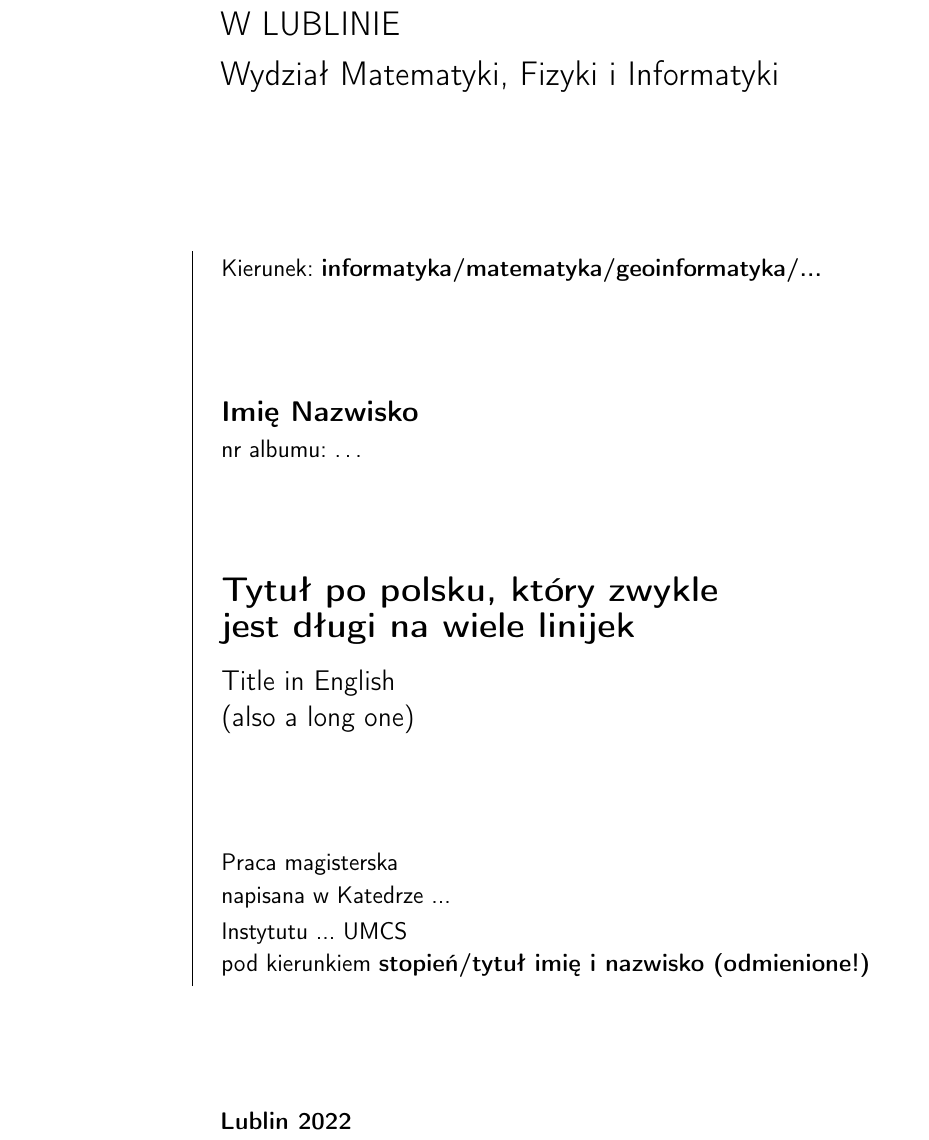
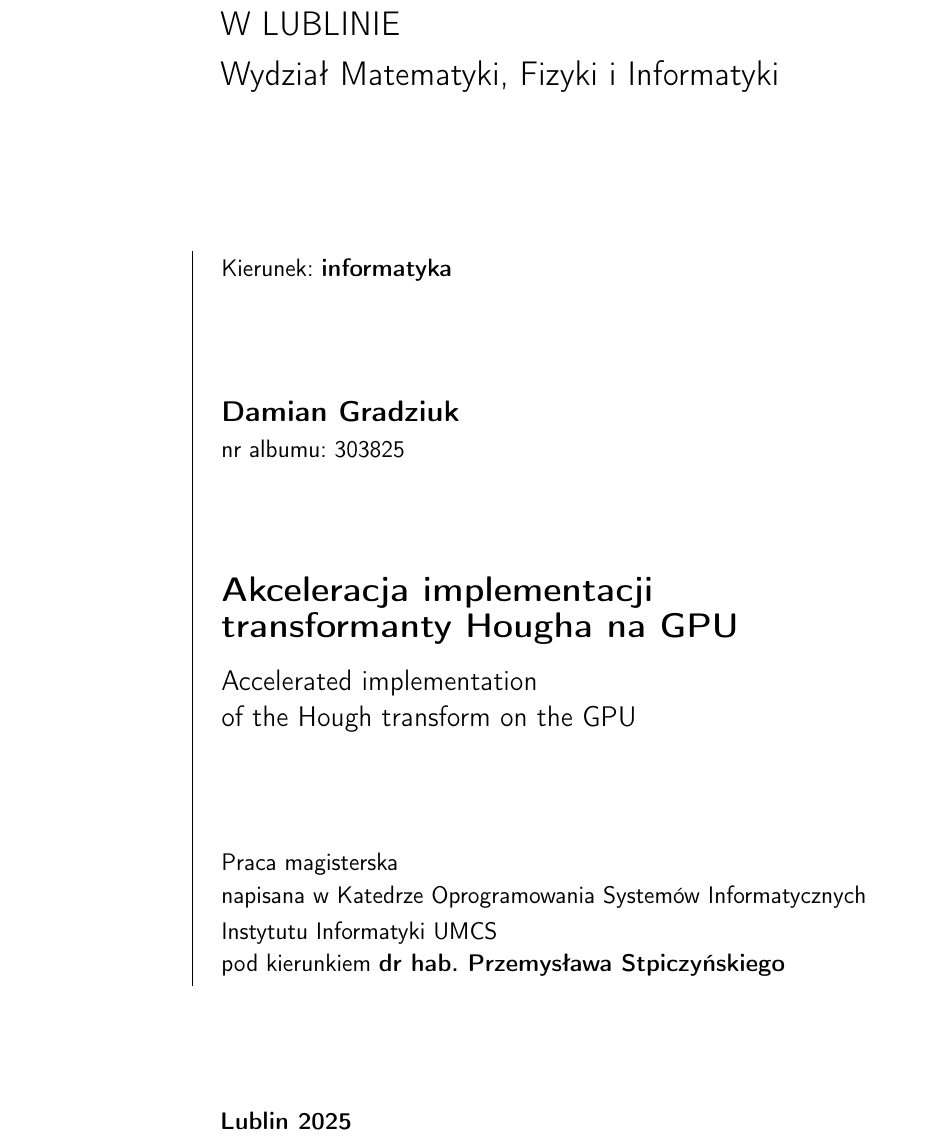
Before and after one commit to FoxedGuy/master-thesis, a LaTeX thesis (thesis.tex, which reads src/start.tex): part of page 1 of 23, cut so that both start at the same text. Compiled offline with pdfLaTeX.

Commit message:
title page content

```diff
--- a/src/start.tex
+++ b/src/start.tex
@@ -14,27 +14,26 @@
         \multicolumn{2}{@{\hspace{28mm}}l}{\Large \sf Wydział Matematyki, Fizyki i
         Informatyki}                                                                                \\
         \multicolumn{2}{@{\hspace{28mm}}l}{\vspace{21mm}}                                           \\
-                       & {\sf Kierunek: \textbf{informatyka/matematyka/geoinformatyka/...} }        \\
-        %& {\sf Specjalność: \textbf{informatyczna}} \\ % wpisujemy tylko jeśli jest!!!
+                       & {\sf Kierunek: \textbf{informatyka} }                                      \\
                        &                                                                            \\\\\\
-                       & {\sf \large \bfseries Imię Nazwisko}                                       \\
-                       & {\sf nr albumu: \dots}                                                     \\
+                       & {\sf \large \bfseries Damian Gradziuk}                                     \\
+                       & {\sf nr albumu: 303825}                                                    \\
                        &                                                                            \\\\\\
-                       & \Large \sf \bfseries Tytuł po polsku, który zwykle                         \\
-                       & \Large \sf \bfseries jest długi na wiele linijek                           \\\\[-10pt]
-                       & {\large \sf Title in English}                                              \\
-                       & {\large \sf (also a long one)}                                             \\
+                       & \Large \sf \bfseries Akceleracja implementacji                             \\
+                       & \Large \sf \bfseries transformanty Hougha na GPU                           \\\\[-10pt]
+                       & {\large \sf Accelerated implementation}                                    \\
+                       & {\large \sf of the Hough transform on the GPU}                             \\
                        &                                                                            \\
                        &                                                                            \\
                        &                                                                            \\
                        & {\sf Praca magisterska}                                                    \\
                        & \vspace{-7mm}                                                              \\
-                       & {\sf napisana w Katedrze ...}                                              \\
-                       & {\sf Instytutu ... UMCS}                                                   \\
+                       & {\sf napisana w Katedrze Oprogramowania Systemów Informatycznych}          \\
+                       & {\sf Instytutu Informatyki UMCS}                                           \\
                        & \vspace{-7mm}                                                              \\
-                       & {\sf pod kierunkiem \bfseries stopień/tytuł imię i nazwisko (odmienione!)} \\
+                       & {\sf pod kierunkiem \bfseries dr hab. Przemysława Stpiczyńskiego}          \\
         \multicolumn{2}{@{\hspace{28mm}}l}{\vspace{15mm}}                                           \\
-        \multicolumn{2}{@{\hspace{28mm}}l}{\textbf{\textsf{Lublin 2022}}}
+        \multicolumn{2}{@{\hspace{28mm}}l}{\textbf{\textsf{Lublin 2025}}}
     \end{tabular}
 \end{titlepage}
 
```
